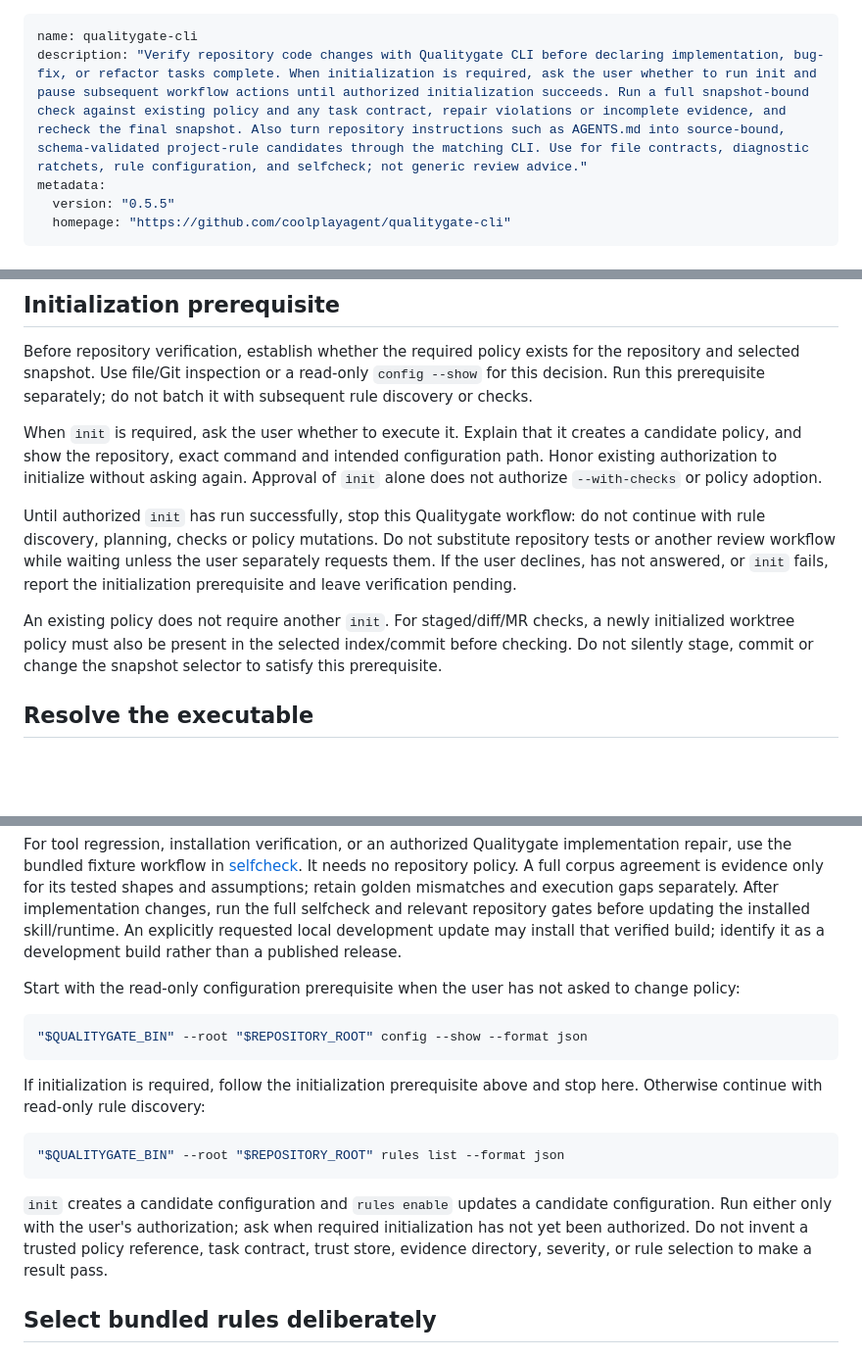
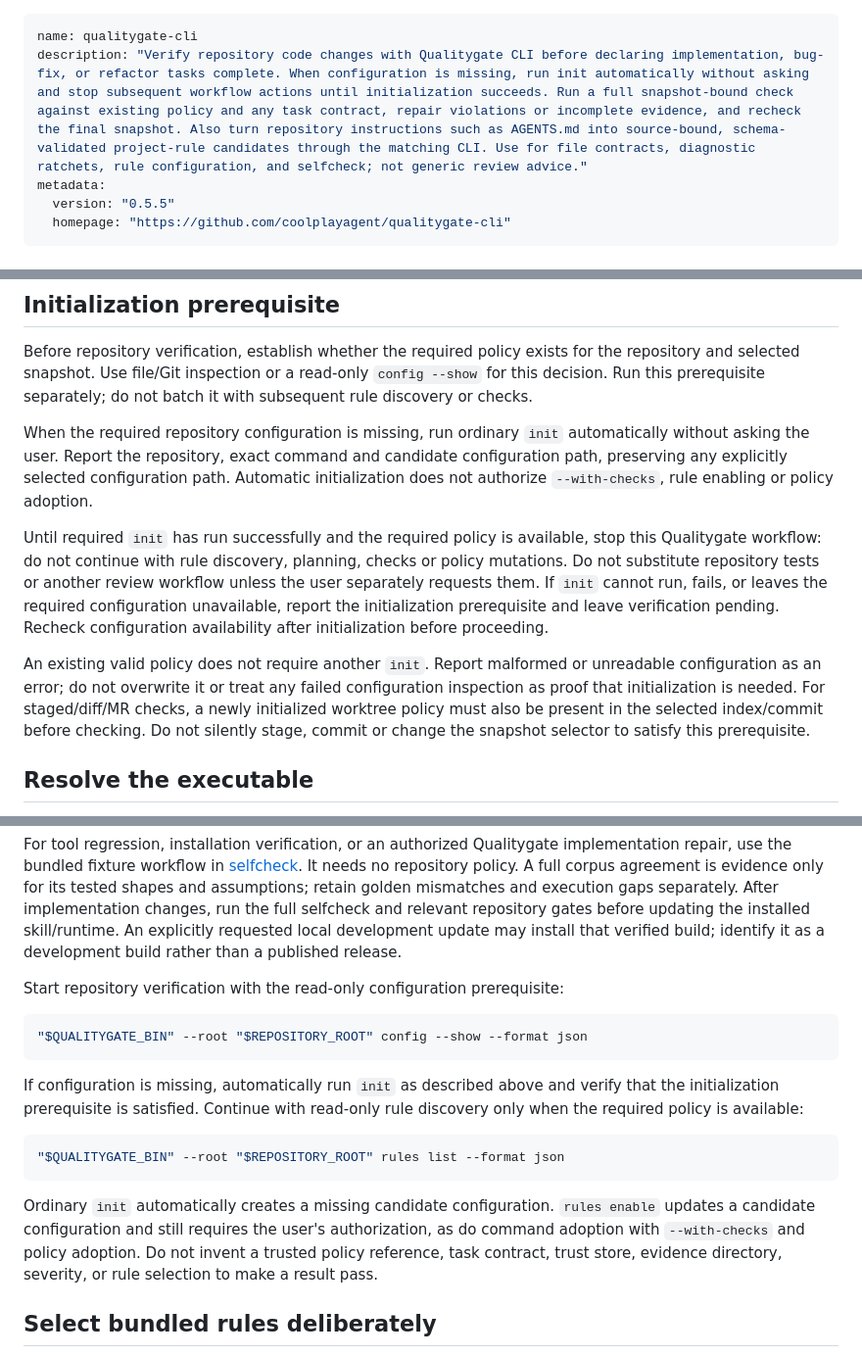
Before and after one commit to coolplayagent/qualitygate-cli, a Markdown page: skills/qualitygate-cli/SKILL.md, 3 parts joined by grey strips. Shown at 98% size. Rendered like a GitHub page; blank space fills up the shorter version.

Commit message:
docs(skill): initialize missing qualitygate config automatically

````diff
--- a/skills/qualitygate-cli/SKILL.md
+++ b/skills/qualitygate-cli/SKILL.md
@@ -1,6 +1,6 @@
 ---
 name: qualitygate-cli
-description: "Verify repository code changes with Qualitygate CLI before declaring implementation, bug-fix, or refactor tasks complete. When initialization is required, ask the user whether to run init and pause subsequent workflow actions until authorized initialization succeeds. Run a full snapshot-bound check against existing policy and any task contract, repair violations or incomplete evidence, and recheck the final snapshot. Also turn repository instructions such as AGENTS.md into source-bound, schema-validated project-rule candidates through the matching CLI. Use for file contracts, diagnostic ratchets, rule configuration, and selfcheck; not generic review advice."
+description: "Verify repository code changes with Qualitygate CLI before declaring implementation, bug-fix, or refactor tasks complete. When configuration is missing, run init automatically without asking and stop subsequent workflow actions until initialization succeeds. Run a full snapshot-bound check against existing policy and any task contract, repair violations or incomplete evidence, and recheck the final snapshot. Also turn repository instructions such as AGENTS.md into source-bound, schema-validated project-rule candidates through the matching CLI. Use for file contracts, diagnostic ratchets, rule configuration, and selfcheck; not generic review advice."
 metadata:
   version: "0.5.5"
   homepage: "https://github.com/coolplayagent/qualitygate-cli"
@@ -52,22 +52,26 @@ for the repository and selected snapshot. Use file/Git inspection or a read-only
 `config --show` for this decision. Run this prerequisite separately; do not batch
 it with subsequent rule discovery or checks.
 
-When `init` is required, ask the user whether to execute it. Explain that it
-creates a candidate policy, and show the repository, exact command and intended
-configuration path. Honor existing authorization to initialize without asking
-again. Approval of `init` alone does not authorize `--with-checks` or policy
-adoption.
+When the required repository configuration is missing, run ordinary `init`
+automatically without asking the user. Report the repository, exact command and
+candidate configuration path, preserving any explicitly selected configuration
+path. Automatic initialization does not authorize `--with-checks`, rule enabling
+or policy adoption.
 
-Until authorized `init` has run successfully, stop this Qualitygate workflow:
-do not continue with rule discovery, planning, checks or policy mutations. Do not
-substitute repository tests or another review workflow while waiting unless the
-user separately requests them. If the user declines, has not answered, or `init`
-fails, report the initialization prerequisite and leave verification pending.
+Until required `init` has run successfully and the required policy is available,
+stop this Qualitygate workflow: do not continue with rule discovery, planning,
+checks or policy mutations. Do not substitute repository tests or another review
+workflow unless the user separately requests them. If `init` cannot run, fails,
+or leaves the required configuration unavailable, report the initialization
+prerequisite and leave verification pending. Recheck configuration availability
+after initialization before proceeding.
 
-An existing policy does not require another `init`. For staged/diff/MR checks,
-a newly initialized worktree policy must also be present in the selected
-index/commit before checking. Do not silently stage, commit or change the
-snapshot selector to satisfy this prerequisite.
+An existing valid policy does not require another `init`. Report malformed or
+unreadable configuration as an error; do not overwrite it or treat any failed
+configuration inspection as proof that initialization is needed.
+For staged/diff/MR checks, a newly initialized worktree policy must also be
+present in the selected index/commit before checking. Do not silently stage,
+commit or change the snapshot selector to satisfy this prerequisite.
 
 ## Resolve the executable
 
@@ -235,24 +239,24 @@ the installed skill/runtime. An explicitly requested local development update
 may install that verified build; identify it as a development build rather
 than a published release.
 
-Start with the read-only configuration prerequisite when the user has not asked
-to change policy:
+Start repository verification with the read-only configuration prerequisite:
 
 ```bash
 "$QUALITYGATE_BIN" --root "$REPOSITORY_ROOT" config --show --format json
 ```
 
-If initialization is required, follow the initialization prerequisite above
-and stop here. Otherwise continue with read-only rule discovery:
+If configuration is missing, automatically run `init` as described above and
+verify that the initialization prerequisite is satisfied. Continue with read-only
+rule discovery only when the required policy is available:
 
 ```bash
 "$QUALITYGATE_BIN" --root "$REPOSITORY_ROOT" rules list --format json
 ```
 
-`init` creates a candidate configuration and `rules enable` updates a candidate
-configuration. Run either only with the user's authorization; ask when required
-initialization has not yet been authorized. Do not
-invent a trusted policy reference, task contract, trust store, evidence
+Ordinary `init` automatically creates a missing candidate configuration.
+`rules enable` updates a candidate configuration and still requires the user's
+authorization, as do command adoption with `--with-checks` and policy adoption.
+Do not invent a trusted policy reference, task contract, trust store, evidence
 directory, severity, or rule selection to make a result pass.
 
 ## Select bundled rules deliberately
````
Also changed, not shown: 1 other file.
